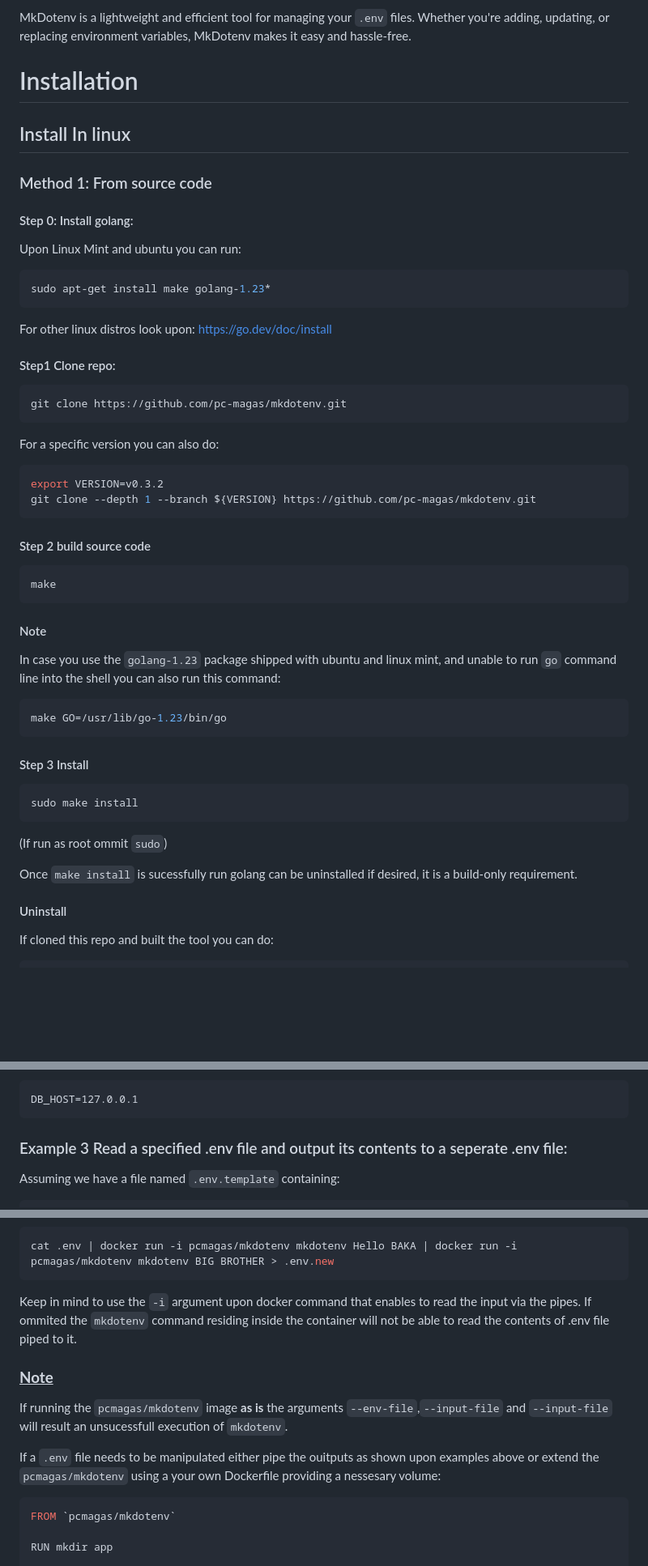
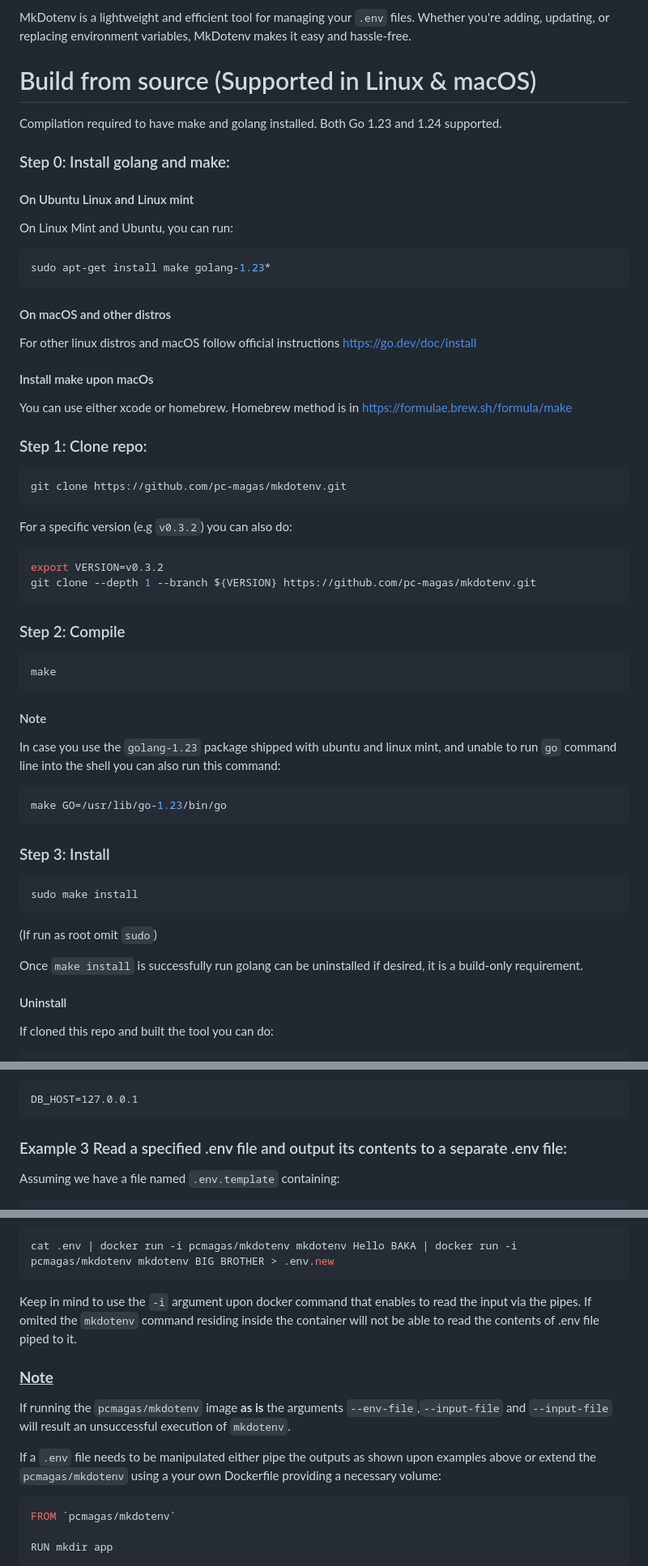
Before and after one commit to pc-magas/mkdotenv, a Markdown page: README.md, 3 parts joined by grey strips. Shown: that part at 81% size. Drawn GitHub-style; blank space fills up the shorter version.

````diff
--- a/README.md
+++ b/README.md
@@ -12,37 +12,44 @@
 
 MkDotenv is a lightweight and efficient tool for managing your `.env` files. Whether you're adding, updating, or replacing environment variables, MkDotenv makes it easy and hassle-free.
 
-# Installation
+# Build from source (Supported in Linux & macOS)
 
-## Install In linux
+Compilation required to have make and golang installed.
+Both Go 1.23 and 1.24 supported.
 
-### Method 1: From source code
+### Step 0: Install golang and make:
 
-#### Step 0: Install golang:
+#### On Ubuntu Linux and Linux mint
 
-Upon Linux Mint and ubuntu you can run:
+On Linux Mint and Ubuntu, you can run:
 
 ```bash
 sudo apt-get install make golang-1.23*
 ```
 
-For other linux distros look upon: https://go.dev/doc/install
+#### On macOS and other distros
+
+For other linux distros and macOS follow official instructions https://go.dev/doc/install
 
 
-#### Step1 Clone repo:
+#### Install make upon macOs
+
+You can use either xcode or homebrew. Homebrew method is in https://formulae.brew.sh/formula/make
+
+### Step 1: Clone repo:
 
 ```bash
 git clone https://github.com/pc-magas/mkdotenv.git
 ```
 
-For a specific version you can also do:
+For a specific version (e.g `v0.3.2`) you can also do:
 
 ```bash
 export VERSION=v0.3.2
 git clone --depth 1 --branch ${VERSION} https://github.com/pc-magas/mkdotenv.git
 ```
 
-#### Step 2 build source code
+### Step 2: Compile
 
 ```bash
 make
@@ -55,15 +62,15 @@ In case you use the `golang-1.23` package shipped with ubuntu and linux mint, an
 make GO=/usr/lib/go-1.23/bin/go
 ```
 
-#### Step 3 Install
+### Step 3: Install
 
 ```bash
 sudo make install
 ```
 
-(If run as root ommit `sudo`)
+(If run as root omit `sudo`)
 
-Once `make install` is sucessfully run golang can be uninstalled if desired, it is a build-only requirement.
+Once `make install` is successfully run golang can be uninstalled if desired, it is a build-only requirement.
 
 #### Uninstall
 
@@ -314,7 +322,7 @@ This would **create** a file named `.env.production` containing:
 DB_HOST=127.0.0.1
 ```
 
-### Example 3 Read a specified .env file and output its contents to a seperate .env file:
+### Example 3 Read a specified .env file and output its contents to a separate .env file:
 
 Assuming we have a file named `.env.template` containing:
 
@@ -397,13 +405,13 @@ Or if you want multiple variables:
 ```shell
 cat .env | docker run -i pcmagas/mkdotenv mkdotenv Hello BAKA | docker run -i pcmagas/mkdotenv mkdotenv BIG BROTHER > .env.new
 ```
-Keep in mind to use the `-i` argument upon docker command that enables to read the input via the pipes. If ommited the `mkdotenv` command residing inside the container will not be able to read the contents of .env file piped to it.
+Keep in mind to use the `-i` argument upon docker command that enables to read the input via the pipes. If omited the `mkdotenv` command residing inside the container will not be able to read the contents of .env file piped to it.
 
 ### <ins>**Note**</ins>
 
-If running the `pcmagas/mkdotenv` image **as is** the arguments `--env-file`,`--input-file` and `--input-file` will result an unsucessfull execution of `mkdotenv`.
+If running the `pcmagas/mkdotenv` image **as is** the arguments `--env-file`,`--input-file` and `--input-file` will result an unsuccessful execution of `mkdotenv`.
 
-If a `.env` file needs to be manipulated either pipe the ouitputs as shown upon examples above or extend the `pcmagas/mkdotenv` using a your own Dockerfile providing a nessesary volume:
+If a `.env` file needs to be manipulated either pipe the outputs as shown upon examples above or extend the `pcmagas/mkdotenv` using a your own Dockerfile providing a necessary volume:
 
 ```Dockerfile
 FROM `pcmagas/mkdotenv`
````
Also changed, not shown: other parts of README.md (+28 -27 lines).
